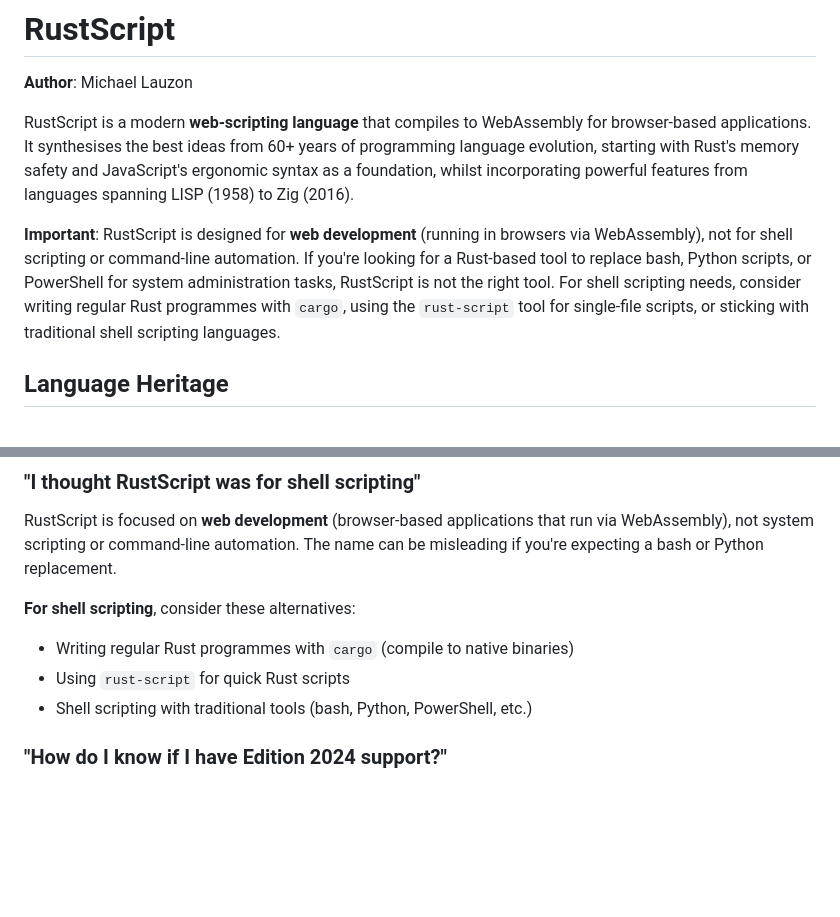
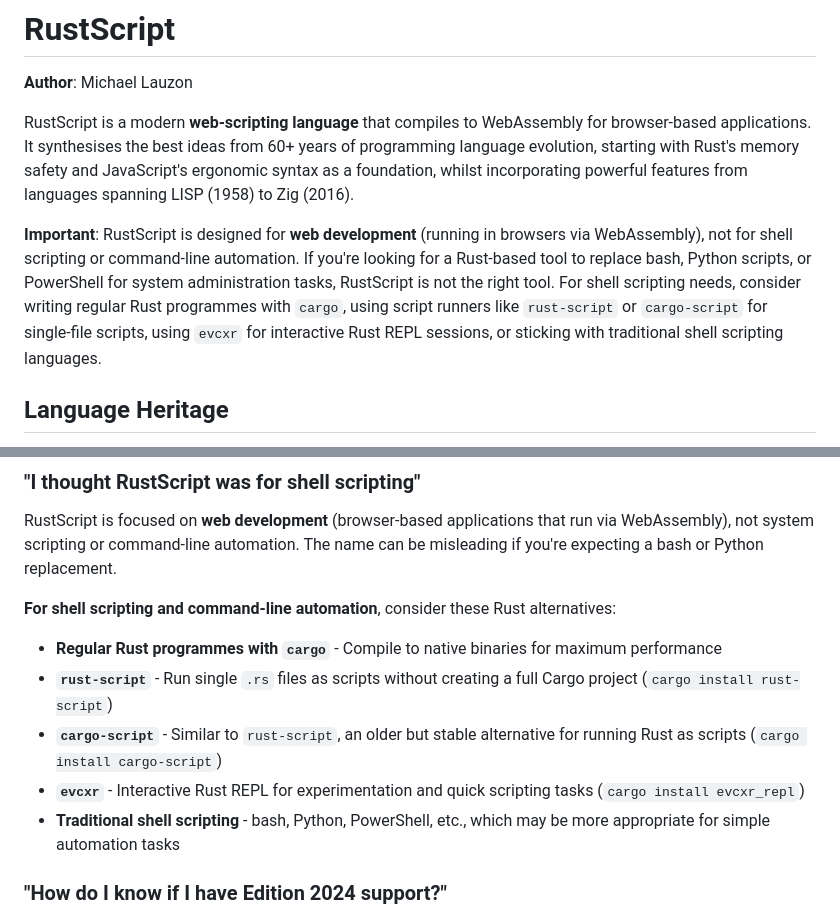
Before and after one commit to RustScript2025/RustScript, a Markdown page: README.md, 2 parts joined by grey strips. Drawn GitHub-style; blank space fills up the shorter version.

```diff
--- a/README.md
+++ b/README.md
@@ -12,7 +12,7 @@
 
 RustScript is a modern **web-scripting language** that compiles to WebAssembly for browser-based applications. It synthesises the best ideas from 60+ years of programming language evolution, starting with Rust's memory safety and JavaScript's ergonomic syntax as a foundation, whilst incorporating powerful features from languages spanning LISP (1958) to Zig (2016).
 
-**Important**: RustScript is designed for **web development** (running in browsers via WebAssembly), not for shell scripting or command-line automation. If you're looking for a Rust-based tool to replace bash, Python scripts, or PowerShell for system administration tasks, RustScript is not the right tool. For shell scripting needs, consider writing regular Rust programmes with `cargo`, using the `rust-script` tool for single-file scripts, or sticking with traditional shell scripting languages.
+**Important**: RustScript is designed for **web development** (running in browsers via WebAssembly), not for shell scripting or command-line automation. If you're looking for a Rust-based tool to replace bash, Python scripts, or PowerShell for system administration tasks, RustScript is not the right tool. For shell scripting needs, consider writing regular Rust programmes with `cargo`, using script runners like `rust-script` or `cargo-script` for single-file scripts, using `evcxr` for interactive Rust REPL sessions, or sticking with traditional shell scripting languages.
 
 ## Language Heritage
 
@@ -177,10 +177,12 @@ The tutorial covers:
 ### "I thought RustScript was for shell scripting"
 RustScript is focused on **web development** (browser-based applications that run via WebAssembly), not system scripting or command-line automation. The name can be misleading if you're expecting a bash or Python replacement.
 
-**For shell scripting**, consider these alternatives:
-- Writing regular Rust programmes with `cargo` (compile to native binaries)
-- Using `rust-script` for quick Rust scripts
-- Shell scripting with traditional tools (bash, Python, PowerShell, etc.)
+**For shell scripting and command-line automation**, consider these Rust alternatives:
+- **Regular Rust programmes with `cargo`** - Compile to native binaries for maximum performance
+- **`rust-script`** - Run single `.rs` files as scripts without creating a full Cargo project (`cargo install rust-script`)
+- **`cargo-script`** - Similar to `rust-script`, an older but stable alternative for running Rust as scripts (`cargo install cargo-script`)
+- **`evcxr`** - Interactive Rust REPL for experimentation and quick scripting tasks (`cargo install evcxr_repl`)
+- **Traditional shell scripting** - bash, Python, PowerShell, etc., which may be more appropriate for simple automation tasks
 
 ### "How do I know if I have Edition 2024 support?"
 Run `rustc --version` in your terminal. If the version number is 1.85 or higher, you have Edition 2024 support. For example:
```
